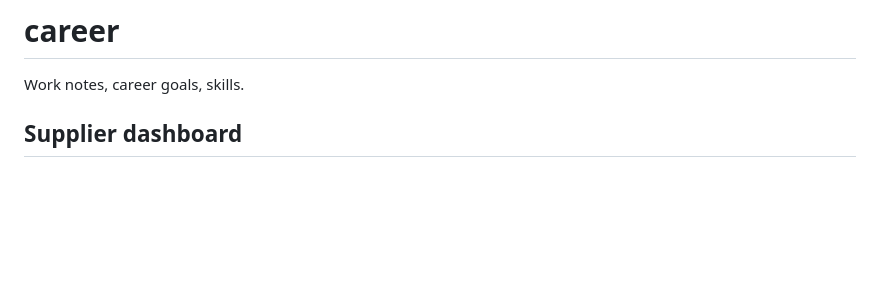
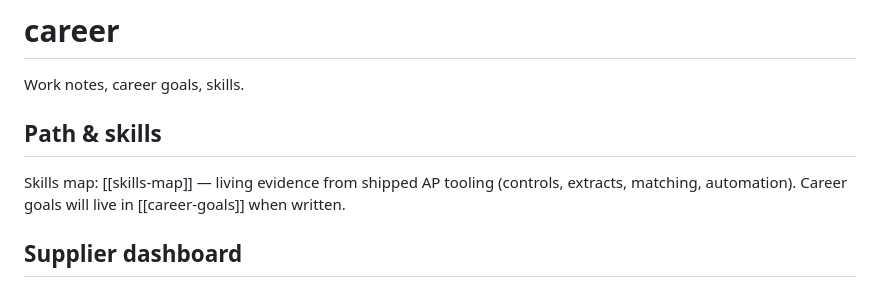
Before and after one commit to akika233/my-brain, a Markdown page: career/README.md, the part around the change. Rendered like a GitHub page; blank space fills up the shorter version.

```diff
--- a/career/README.md
+++ b/career/README.md
@@ -1,6 +1,11 @@
 # career
 
 Work notes, career goals, skills.
+
+## Path & skills
+
+Skills map: [[skills-map]] — living evidence from shipped AP tooling (controls, extracts, matching, automation).
+Career goals will live in [[career-goals]] when written.
 
 ## Supplier dashboard
 
```
Also changed, not shown: career/skills-map.md (added, +75 -0 lines).
